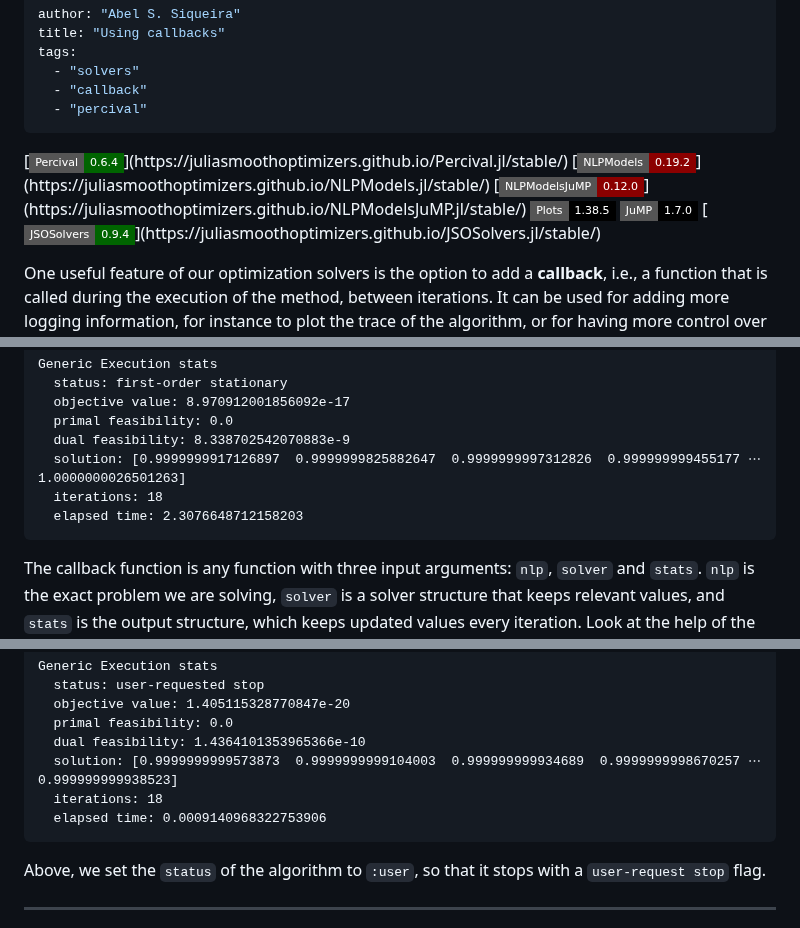
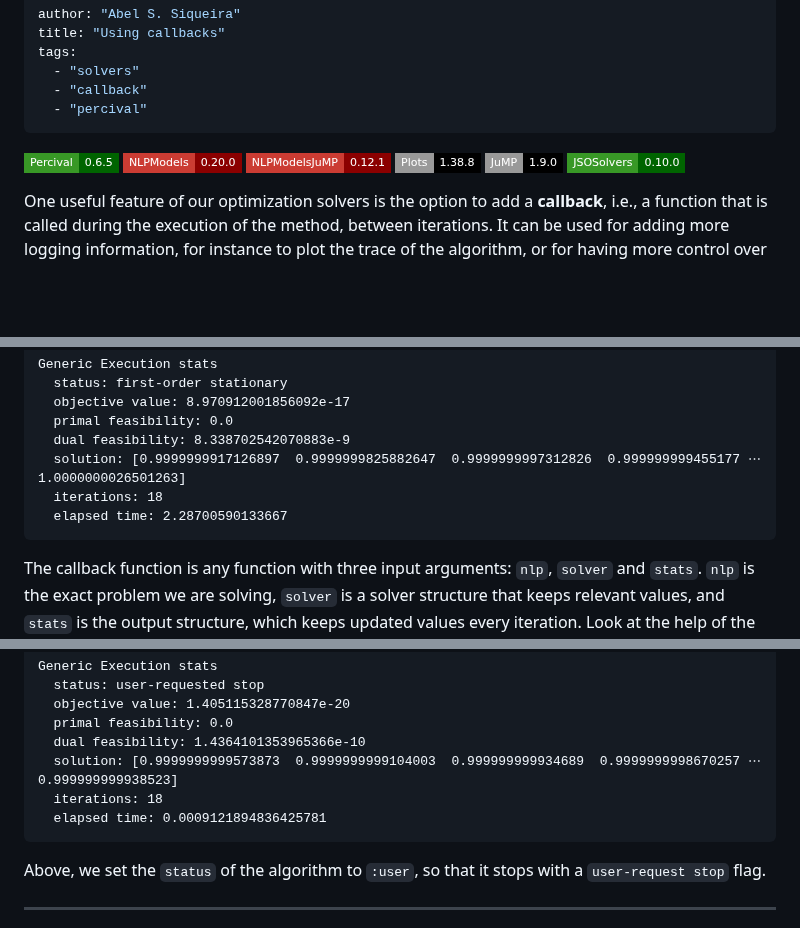
Before and after one commit to JuliaSmoothOptimizers/JSOTutorials.jl, a Markdown page: using-callbacks/index.md, 3 parts joined by grey strips. Drawn GitHub-style; badges without logos; blank space fills up the shorter version.

Commit message:
deploy: 2fd2c19f6ac212fea20e6ff2af9c4cd42af68e7c

````diff
--- a/using-callbacks/index.md
+++ b/using-callbacks/index.md
@@ -7,12 +7,12 @@ tags:
   - "percival"
 ---
 
-[![Percival 0.6.4](https://img.shields.io/badge/Percival-0.6.4-006400?style=flat-square&labelColor=389826")](https://juliasmoothoptimizers.github.io/Percival.jl/stable/)
-[![NLPModels 0.19.2](https://img.shields.io/badge/NLPModels-0.19.2-8b0000?style=flat-square&labelColor=cb3c33")](https://juliasmoothoptimizers.github.io/NLPModels.jl/stable/)
-[![NLPModelsJuMP 0.12.0](https://img.shields.io/badge/NLPModelsJuMP-0.12.0-8b0000?style=flat-square&labelColor=cb3c33")](https://juliasmoothoptimizers.github.io/NLPModelsJuMP.jl/stable/)
-![Plots 1.38.5](https://img.shields.io/badge/Plots-1.38.5-000?style=flat-square&labelColor=fff")
-![JuMP 1.7.0](https://img.shields.io/badge/JuMP-1.7.0-000?style=flat-square&labelColor=fff")
-[![JSOSolvers 0.9.4](https://img.shields.io/badge/JSOSolvers-0.9.4-006400?style=flat-square&labelColor=389826")](https://juliasmoothoptimizers.github.io/JSOSolvers.jl/stable/)
+[![Percival 0.6.5](https://img.shields.io/badge/Percival-0.6.5-006400?style=flat-square&labelColor=389826)](https://juliasmoothoptimizers.github.io/Percival.jl/stable/)
+[![NLPModels 0.20.0](https://img.shields.io/badge/NLPModels-0.20.0-8b0000?style=flat-square&labelColor=cb3c33)](https://juliasmoothoptimizers.github.io/NLPModels.jl/stable/)
+[![NLPModelsJuMP 0.12.1](https://img.shields.io/badge/NLPModelsJuMP-0.12.1-8b0000?style=flat-square&labelColor=cb3c33)](https://juliasmoothoptimizers.github.io/NLPModelsJuMP.jl/stable/)
+![Plots 1.38.8](https://img.shields.io/badge/Plots-1.38.8-000?style=flat-square&labelColor=999)
+![JuMP 1.9.0](https://img.shields.io/badge/JuMP-1.9.0-000?style=flat-square&labelColor=999)
+[![JSOSolvers 0.10.0](https://img.shields.io/badge/JSOSolvers-0.10.0-006400?style=flat-square&labelColor=389826)](https://juliasmoothoptimizers.github.io/JSOSolvers.jl/stable/)
 
 
 
@@ -85,7 +85,7 @@ Generic Execution stats
   dual feasibility: 8.338702542070883e-9
   solution: [0.9999999917126897  0.9999999825882647  0.9999999997312826  0.999999999455177 ⋯ 1.0000000026501263]
   iterations: 18
-  elapsed time: 2.3076648712158203
+  elapsed time: 2.28700590133667
 ```
 
 
@@ -156,7 +156,7 @@ Generic Execution stats
   dual feasibility: 1.4364101353965366e-10
   solution: [0.9999999999573873  0.9999999999104003  0.999999999934689  0.9999999998670257 ⋯ 0.999999999938523]
   iterations: 18
-  elapsed time: 0.0009140968322753906
+  elapsed time: 0.0009121894836425781
 ```
 
 
````
